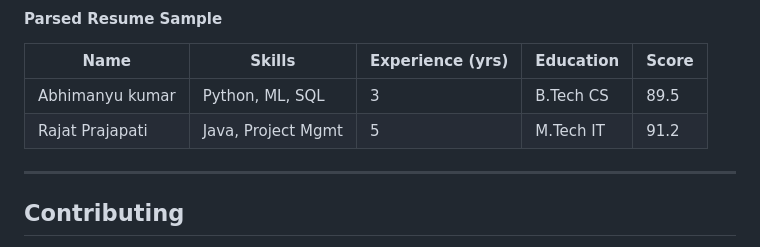
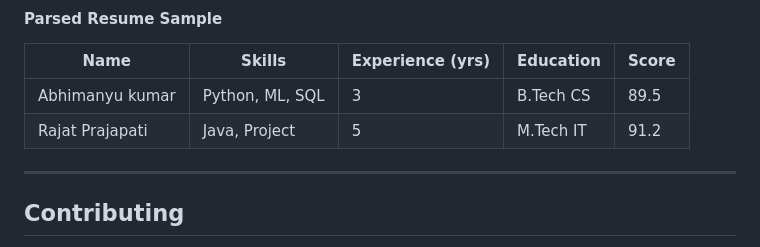
Before and after one commit to himanshu-17lodhi/Resume_Screening_AI, a Markdown page: README.md, the part around the change. GitHub-like rendering.

```diff
--- a/README.md
+++ b/README.md
@@ -110,7 +110,7 @@ Resume_Screening_AI/
 | Name     | Skills                | Experience (yrs) | Education         | Score  |
 |----------|-----------------------|------------------|-------------------|--------|
 | Abhimanyu kumar    | Python, ML, SQL       | 3                | B.Tech CS         | 89.5   |
-| Rajat Prajapati   | Java, Project Mgmt    | 5                | M.Tech IT         | 91.2   |
+| Rajat Prajapati   | Java, Project   | 5                | M.Tech IT         | 91.2   |
 
 ---
 
```
